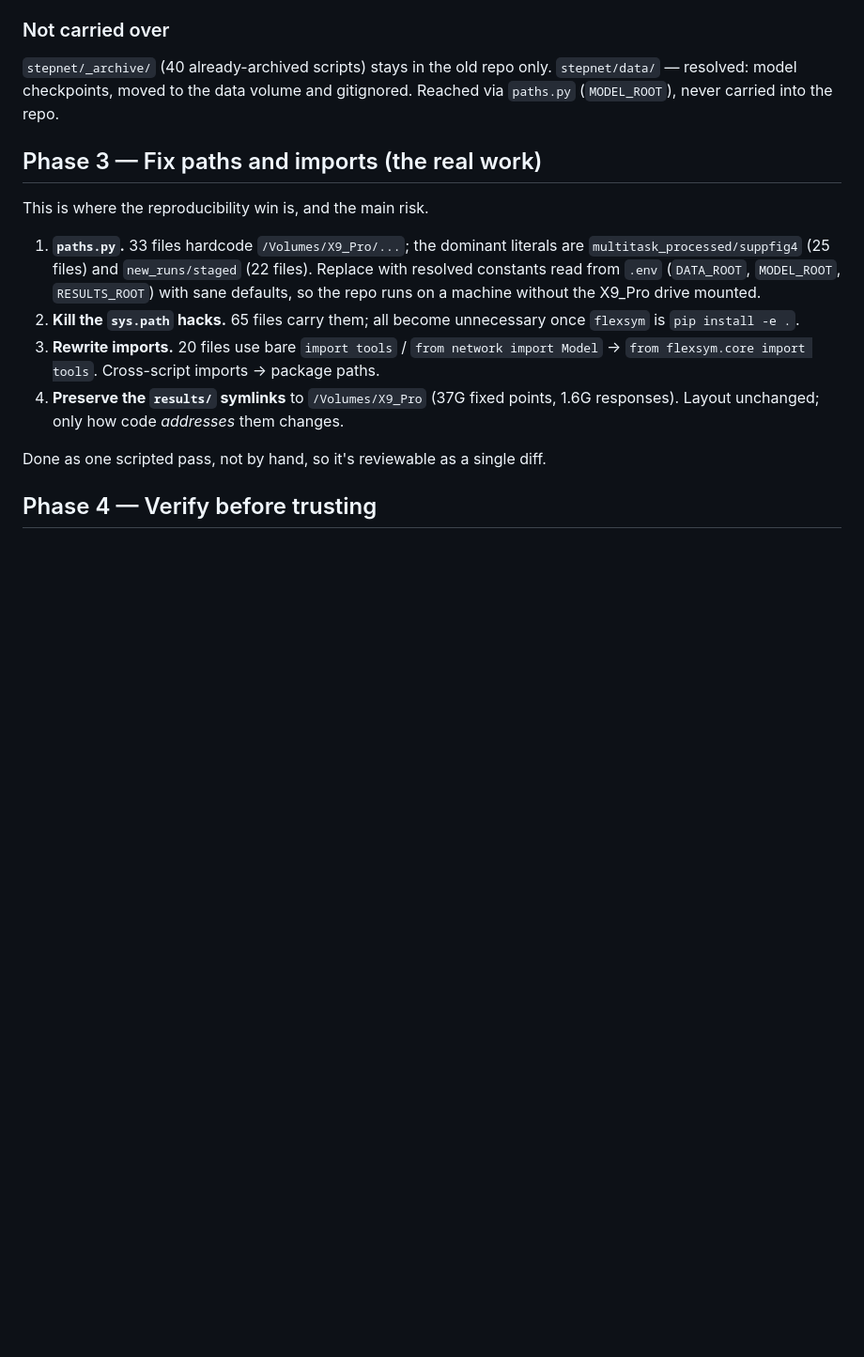
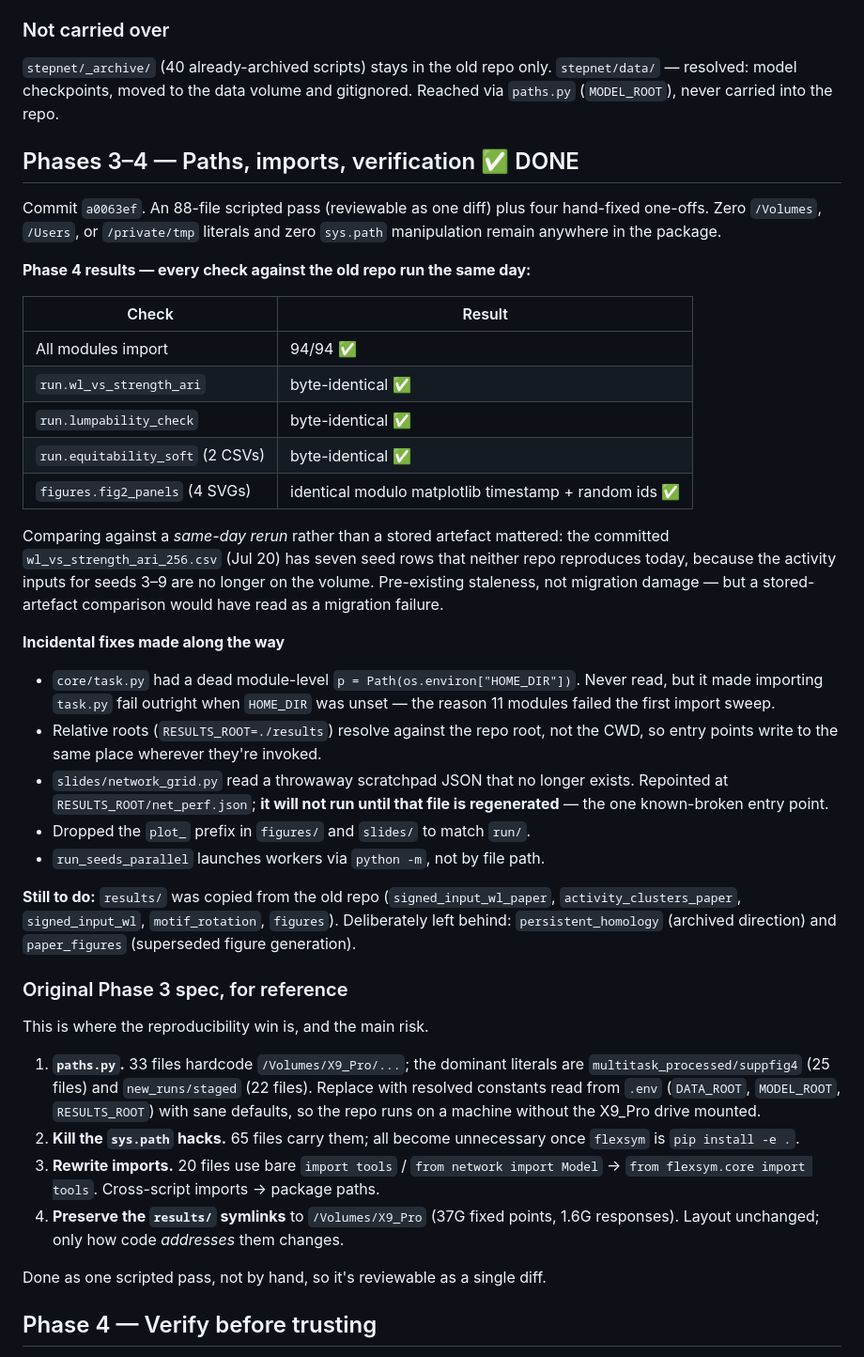
Before and after one commit to cartersale/flexible_rnns, a Markdown page: MIGRATION_PLAN.md, the part around the change. Shown at 94% size. Drawn GitHub-style; blank space fills up the shorter version.

Commit message:
Mark migration phases 3-4 complete
Co-Authored-By: Claude Opus 5 (1M context) <noreply@anthropic.com>

```diff
--- a/MIGRATION_PLAN.md
+++ b/MIGRATION_PLAN.md
@@ -159,7 +159,47 @@ All `plot_slide_*.py` + `plot_network_grid.py`.
 `stepnet/data/` — resolved: model checkpoints, moved to the data volume and
 gitignored. Reached via `paths.py` (`MODEL_ROOT`), never carried into the repo.
 
-## Phase 3 — Fix paths and imports (the real work)
+## Phases 3–4 — Paths, imports, verification ✅ DONE
+
+Commit `a0063ef`. An 88-file scripted pass (reviewable as one diff) plus four
+hand-fixed one-offs. Zero `/Volumes`, `/Users`, or `/private/tmp` literals and
+zero `sys.path` manipulation remain anywhere in the package.
+
+**Phase 4 results — every check against the old repo run the same day:**
+
+| Check | Result |
+|---|---|
+| All modules import | 94/94 ✅ |
+| `run.wl_vs_strength_ari` | byte-identical ✅ |
+| `run.lumpability_check` | byte-identical ✅ |
+| `run.equitability_soft` (2 CSVs) | byte-identical ✅ |
+| `figures.fig2_panels` (4 SVGs) | identical modulo matplotlib timestamp + random ids ✅ |
+
+Comparing against a *same-day rerun* rather than a stored artefact mattered:
+the committed `wl_vs_strength_ari_256.csv` (Jul 20) has seven seed rows that
+neither repo reproduces today, because the activity inputs for seeds 3–9 are no
+longer on the volume. Pre-existing staleness, not migration damage — but a
+stored-artefact comparison would have read as a migration failure.
+
+**Incidental fixes made along the way**
+
+- `core/task.py` had a dead module-level `p = Path(os.environ["HOME_DIR"])`.
+  Never read, but it made importing `task.py` fail outright when `HOME_DIR` was
+  unset — the reason 11 modules failed the first import sweep.
+- Relative roots (`RESULTS_ROOT=./results`) resolve against the repo root, not
+  the CWD, so entry points write to the same place wherever they're invoked.
+- `slides/network_grid.py` read a throwaway scratchpad JSON that no longer
+  exists. Repointed at `RESULTS_ROOT/net_perf.json`; **it will not run until
+  that file is regenerated** — the one known-broken entry point.
+- Dropped the `plot_` prefix in `figures/` and `slides/` to match `run/`.
+- `run_seeds_parallel` launches workers via `python -m`, not by file path.
+
+**Still to do:** `results/` was copied from the old repo (`signed_input_wl_paper`,
+`activity_clusters_paper`, `signed_input_wl`, `motif_rotation`, `figures`).
+Deliberately left behind: `persistent_homology` (archived direction) and
+`paper_figures` (superseded figure generation).
+
+### Original Phase 3 spec, for reference
 
 This is where the reproducibility win is, and the main risk.
 
```
